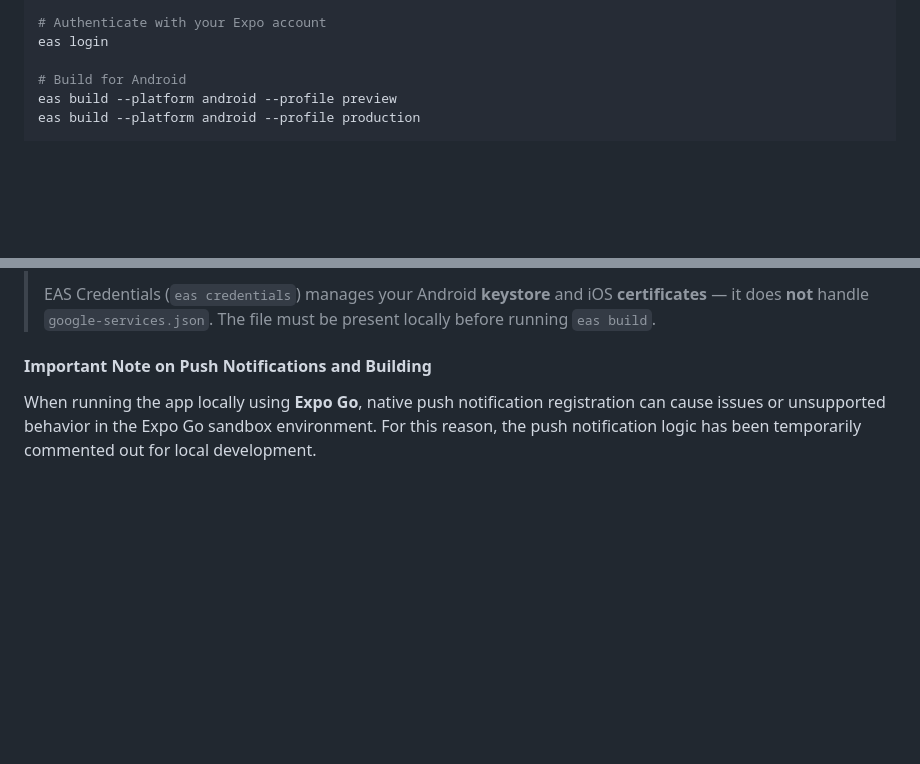
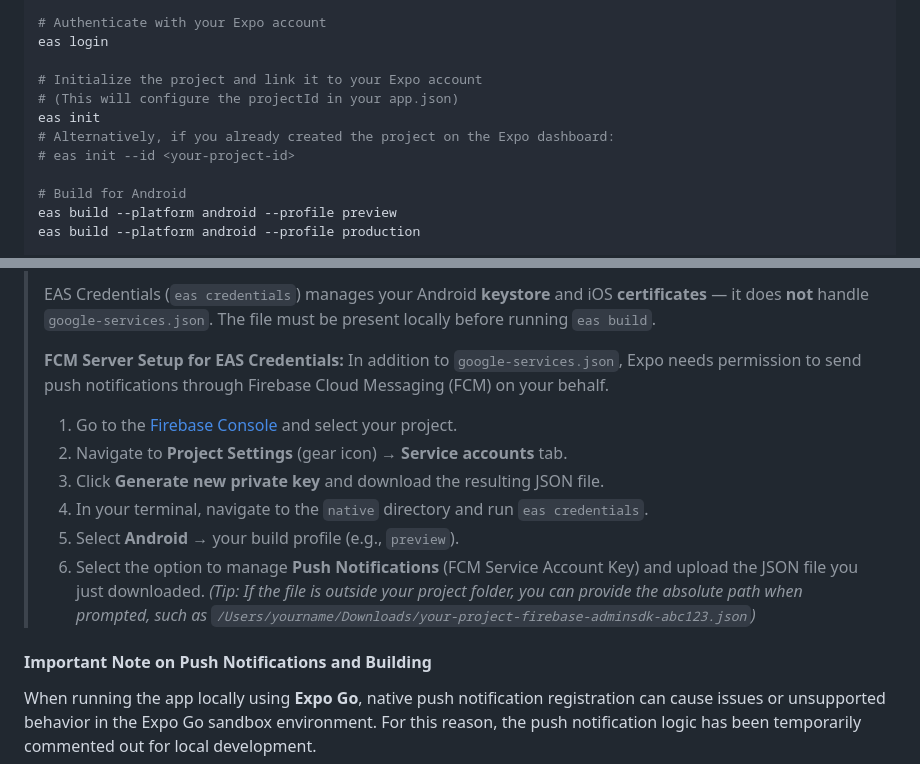
Before and after one commit to DenzelWahyudi/servants-postgreSQL, a Markdown page: README.md, 2 parts joined by grey strips. GitHub-like rendering; blank space fills up the shorter version.

Commit message:
docs: make eas and push notification setup more complete

```diff
--- a/README.md
+++ b/README.md
@@ -314,6 +314,12 @@ npm install -g eas-cli
 # Authenticate with your Expo account
 eas login
 
+# Initialize the project and link it to your Expo account
+# (This will configure the projectId in your app.json)
+eas init
+# Alternatively, if you already created the project on the Expo dashboard:
+# eas init --id <your-project-id>
+
 # Build for Android
 eas build --platform android --profile preview
 eas build --platform android --profile production
@@ -329,6 +335,16 @@ eas build --platform ios --profile production
 > 3. Place it at `native/google-services.json`.
 >
 > EAS Credentials (`eas credentials`) manages your Android **keystore** and iOS **certificates** — it does **not** handle `google-services.json`. The file must be present locally before running `eas build`.
+>
+> **FCM Server Setup for EAS Credentials:**
+> In addition to `google-services.json`, Expo needs permission to send push notifications through Firebase Cloud Messaging (FCM) on your behalf.
+> 1. Go to the [Firebase Console](https://console.firebase.google.com) and select your project.
+> 2. Navigate to **Project Settings** (gear icon) → **Service accounts** tab.
+> 3. Click **Generate new private key** and download the resulting JSON file.
+> 4. In your terminal, navigate to the `native` directory and run `eas credentials`.
+> 5. Select **Android** → your build profile (e.g., `preview`).
+> 6. Select the option to manage **Push Notifications** (FCM Service Account Key) and upload the JSON file you just downloaded.
+>    *(Tip: If the file is outside your project folder, you can provide the absolute path when prompted, such as `/Users/yourname/Downloads/your-project-firebase-adminsdk-abc123.json`)*
 
 #### Important Note on Push Notifications and Building
 When running the app locally using **Expo Go**, native push notification registration can cause issues or unsupported behavior in the Expo Go sandbox environment. For this reason, the push notification logic has been temporarily commented out for local development.
```
